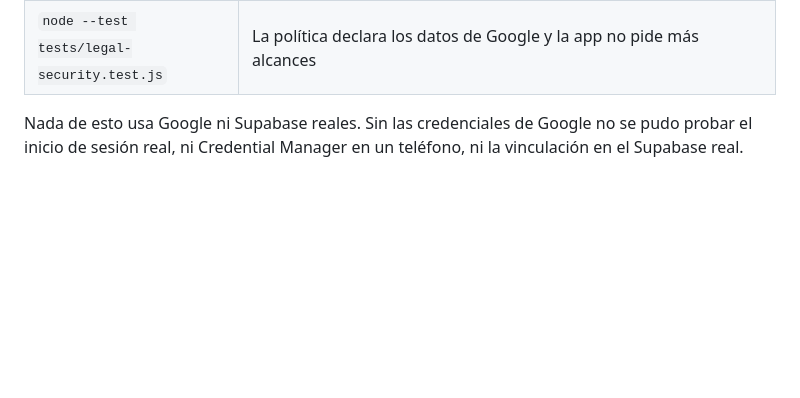
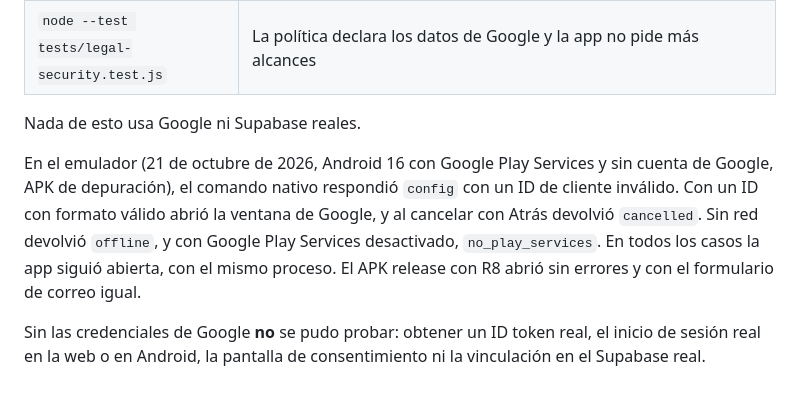
Before and after one commit to misterdarkno2-wq/PlanifIA_Seller, a Markdown page: docs/login-google.md, the part around the change. Rendered like a GitHub page; blank space fills up the shorter version.

Commit message:
Registra en la guía las pruebas del comando nativo en el emulador
Co-Authored-By: Claude Opus 5.5 <noreply@anthropic.com>

```diff
--- a/docs/login-google.md
+++ b/docs/login-google.md
@@ -158,4 +158,8 @@ Con una cuenta de Google de prueba (no la personal):
 | `npm run test:google-ui` | La app real con Supabase y Google simulados: botón sólo con Google activo, ida y vuelta de OAuth, pantalla obligatoria, rechazo, aceptación, cuenta vinculada, errores, Android (Tauri simulado) y escritorio |
 | `node --test tests/legal-security.test.js` | La política declara los datos de Google y la app no pide más alcances |
 
-Nada de esto usa Google ni Supabase reales. Sin las credenciales de Google no se pudo probar el inicio de sesión real, ni Credential Manager en un teléfono, ni la vinculación en el Supabase real.
+Nada de esto usa Google ni Supabase reales.
+
+En el emulador (21 de octubre de 2026, Android 16 con Google Play Services y sin cuenta de Google, APK de depuración), el comando nativo respondió `config` con un ID de cliente inválido. Con un ID con formato válido abrió la ventana de Google, y al cancelar con Atrás devolvió `cancelled`. Sin red devolvió `offline`, y con Google Play Services desactivado, `no_play_services`. En todos los casos la app siguió abierta, con el mismo proceso. El APK release con R8 abrió sin errores y con el formulario de correo igual.
+
+Sin las credenciales de Google **no** se pudo probar: obtener un ID token real, el inicio de sesión real en la web o en Android, la pantalla de consentimiento ni la vinculación en el Supabase real.
```
